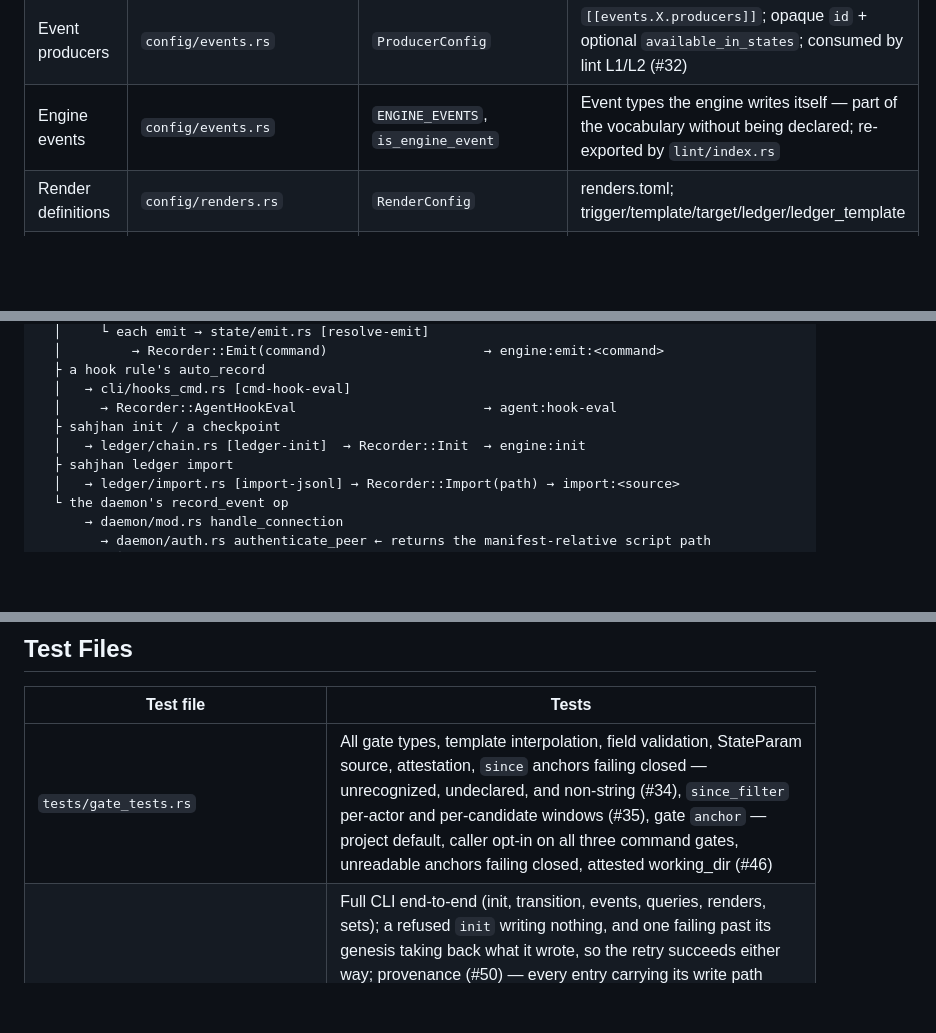
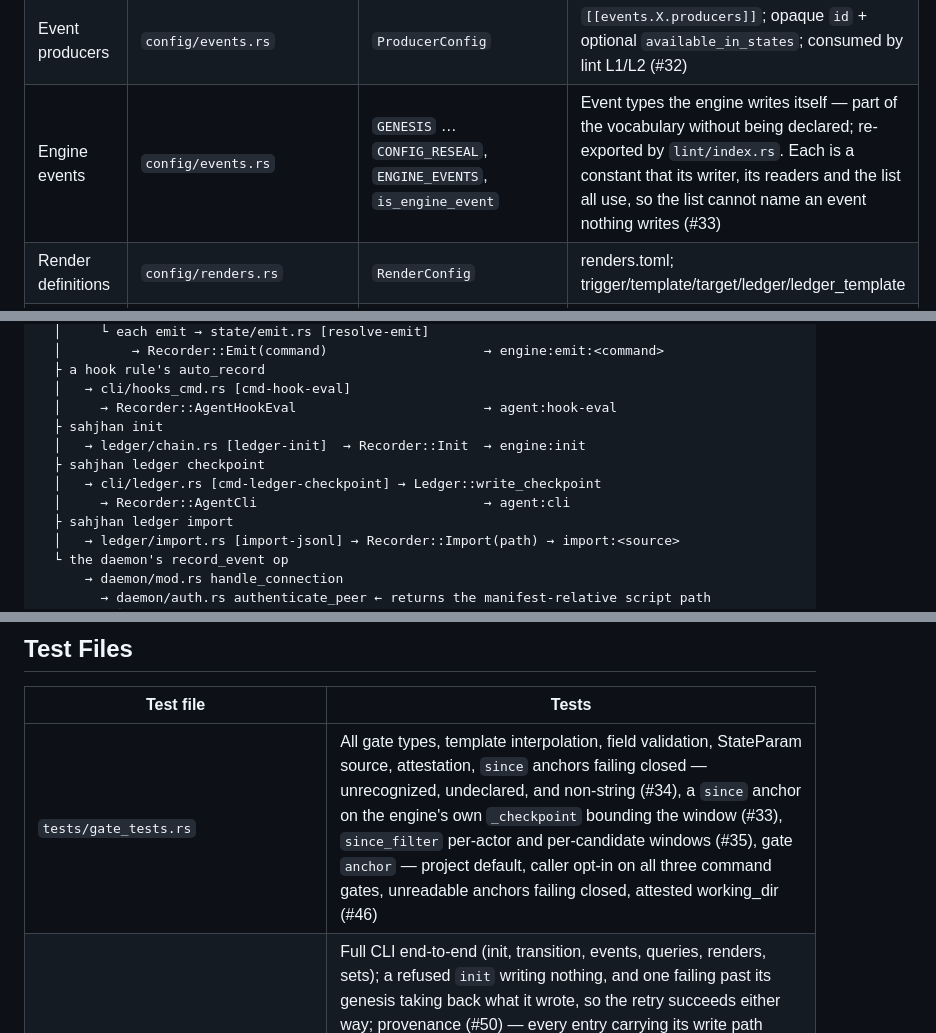
Before and after one commit to jbrjake/sahjhan, a Markdown page: CLAUDE.md, 3 parts joined by grey strips. GitHub-like rendering; blank space fills up the shorter version.

Commit message:
docs: engine event constants and the checkpoint's provenance in the navigation map
A checkpoint records agent:cli, not engine:init; the map had them on one
line.

Co-Authored-By: Claude Opus 5.5 <noreply@anthropic.com>

```diff
--- a/CLAUDE.md
+++ b/CLAUDE.md
@@ -130,7 +130,7 @@ Sahjhan is a protocol enforcement engine. It has:
 | Transition emit | `config/transitions.rs` | `EmitConfig` | `emits = [...]`: the event a successful transition appends by itself — `commands` derive values, `fields` template them, `anchor` says which tree those commands run in (#48). `deny_unknown_fields`: a key this struct cannot act on is a load error, not an inert line |
 | Event definitions | `config/events.rs` | `EventConfig`, `EventFieldConfig` | events.toml; field patterns for validation; `restricted` marks HMAC-only events; `optional` marks non-required fields; `attestation` names its evidence strength. **`fields` is a schema of what a writer supplies** — provenance is deliberately not one of them (#50) |
 | Event producers | `config/events.rs` | `ProducerConfig` | `[[events.X.producers]]`; opaque `id` + optional `available_in_states`; consumed by lint L1/L2 (#32) |
-| Engine events | `config/events.rs` | `ENGINE_EVENTS`, `is_engine_event` | Event types the engine writes itself — part of the vocabulary without being declared; re-exported by `lint/index.rs` |
+| Engine events | `config/events.rs` | `GENESIS` … `CONFIG_RESEAL`, `ENGINE_EVENTS`, `is_engine_event` | Event types the engine writes itself — part of the vocabulary without being declared; re-exported by `lint/index.rs`. Each is a constant that its writer, its readers and the list all use, so the list cannot name an event nothing writes (#33) |
 | Render definitions | `config/renders.rs` | `RenderConfig` | renders.toml; trigger/template/target/ledger/ledger_template |
 | Trusted callers | `config/trusted_callers.rs` | `TrustedCallersManifest` | trusted-callers.toml as loaded config: path → `sha256:<hex>`. One parse, two readers — the daemon verifies a peer against it, lint L8 asks whether a `hook:<path>` provenance can be produced at all. `None` (absent file) and `Some(empty)` are different claims (#50) |
 | Sealed file list | `config/mod.rs` | `[config-seals]`, `CONFIG_SEALS` | The eight sealed config files as `(seal key, file name)` — one list, read by the seal and by the generated bootstrap hook, which protects a config at the project root as exactly these files |
@@ -736,8 +736,11 @@ provenance.rs Recorder                     ← the identity; [recorder-id] the v
   ├ a hook rule's auto_record
   │   → cli/hooks_cmd.rs [cmd-hook-eval]
   │     → Recorder::AgentHookEval                        → agent:hook-eval
-  ├ sahjhan init / a checkpoint
+  ├ sahjhan init
   │   → ledger/chain.rs [ledger-init]  → Recorder::Init  → engine:init
+  ├ sahjhan ledger checkpoint
+  │   → cli/ledger.rs [cmd-ledger-checkpoint] → Ledger::write_checkpoint
+  │     → Recorder::AgentCli                             → agent:cli
   ├ sahjhan ledger import
   │   → ledger/import.rs [import-jsonl] → Recorder::Import(path) → import:<source>
   └ the daemon's record_event op
@@ -1026,7 +1029,7 @@ field Claude Code shows the user — with no `decision` beside it.
 
 | Test file | Tests |
 |-----------|-------|
-| `tests/gate_tests.rs` | All gate types, template interpolation, field validation, StateParam source, attestation, `since` anchors failing closed — unrecognized, undeclared, and non-string (#34), `since_filter` per-actor and per-candidate windows (#35), gate `anchor` — project default, caller opt-in on all three command gates, unreadable anchors failing closed, attested working_dir (#46) |
+| `tests/gate_tests.rs` | All gate types, template interpolation, field validation, StateParam source, attestation, `since` anchors failing closed — unrecognized, undeclared, and non-string (#34), a `since` anchor on the engine's own `_checkpoint` bounding the window (#33), `since_filter` per-actor and per-candidate windows (#35), gate `anchor` — project default, caller opt-in on all three command gates, unreadable anchors failing closed, attested working_dir (#46) |
 | `tests/integration_tests.rs` | Full CLI end-to-end (init, transition, events, queries, renders, sets); a refused `init` writing nothing, and one failing past its genesis taking back what it wrote, so the retry succeeds either way; provenance (#50) — every entry carrying its write path (`engine:init`, `agent:cli`, `engine:transition:<cmd>`, `engine:emit:<cmd>`) with nothing declared, a caller's `--field recorded_by=…` landing in `fields` and leaving the entry's own record alone, and the issue's driven attack: the agent's `theoretical` deferral failing a predicate keyed on the courier's provenance; gate anchoring from a nested worktree — the default unchanged from any cwd, `anchor = "caller"` differing, and the transition attesting where it ran (#46); emit anchoring on the same layout — a caller-anchored emit recording the tree that carries the fix while the gate attests the same tree, an unanchored emit still deriving at the project, and an unreadable anchor appending nothing at all (#48); the project anchor against **real** `git worktree add` — a sibling worktree reaching the project's ledger and writing to it rather than growing one of its own, a nested worktree unaffected, a plain directory still anchoring on itself (#47) |
 | `tests/paths_tests.rs` | Project-root anchoring: the walk-up from every subdirectory, manifest keys with one spelling, component-wise containment (holtz #85); linked worktrees with the on-disk shapes git writes — sibling and nested, a submodule's `commondir`-less gitdir not anchoring on its superproject, every unreadable `.git` file anchoring on the caller (#47); `project_relative` — a typed path spelled against the root from a subdirectory, `.` for the root, a path outside it (or a string-prefix sibling) kept absolute |
 | `tests/chain_integrity_tests.rs` | Ledger hash chain, append, reload, tamper detection; provenance (#50) — a pre-`recorded_by` ledger still opening and verifying, appending to one so the chain spans both shapes, and a rewritten `recorded_by` breaking the chain like any other tampered key |
```
Also changed, not shown: other parts of CLAUDE.md (+2 -2 lines).
